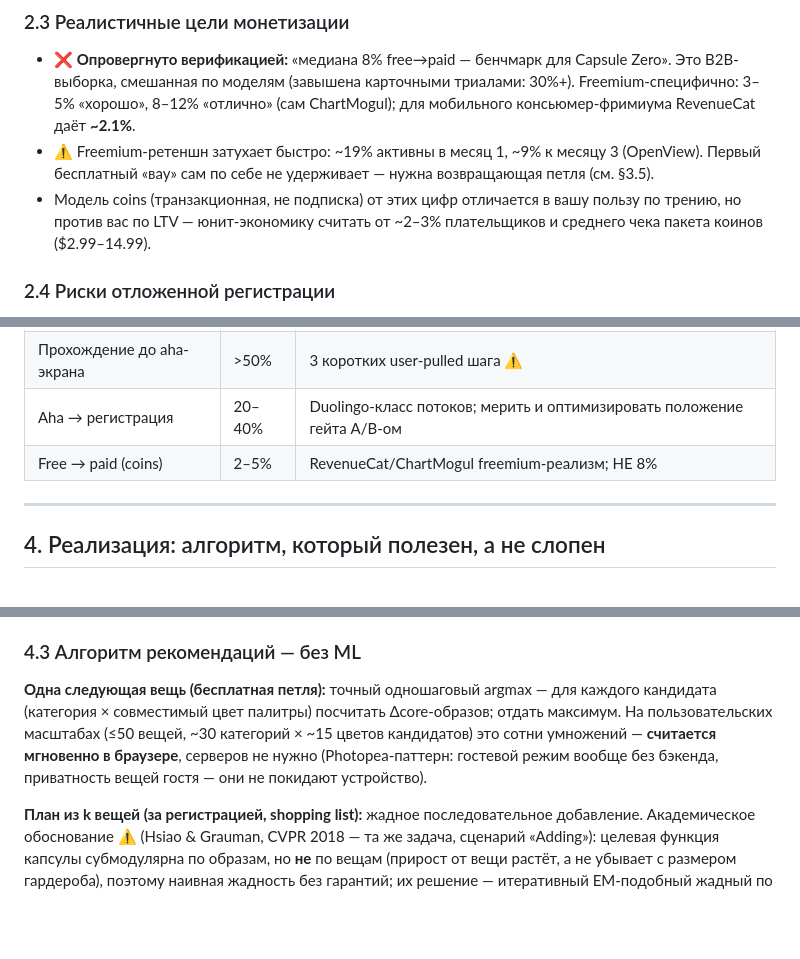
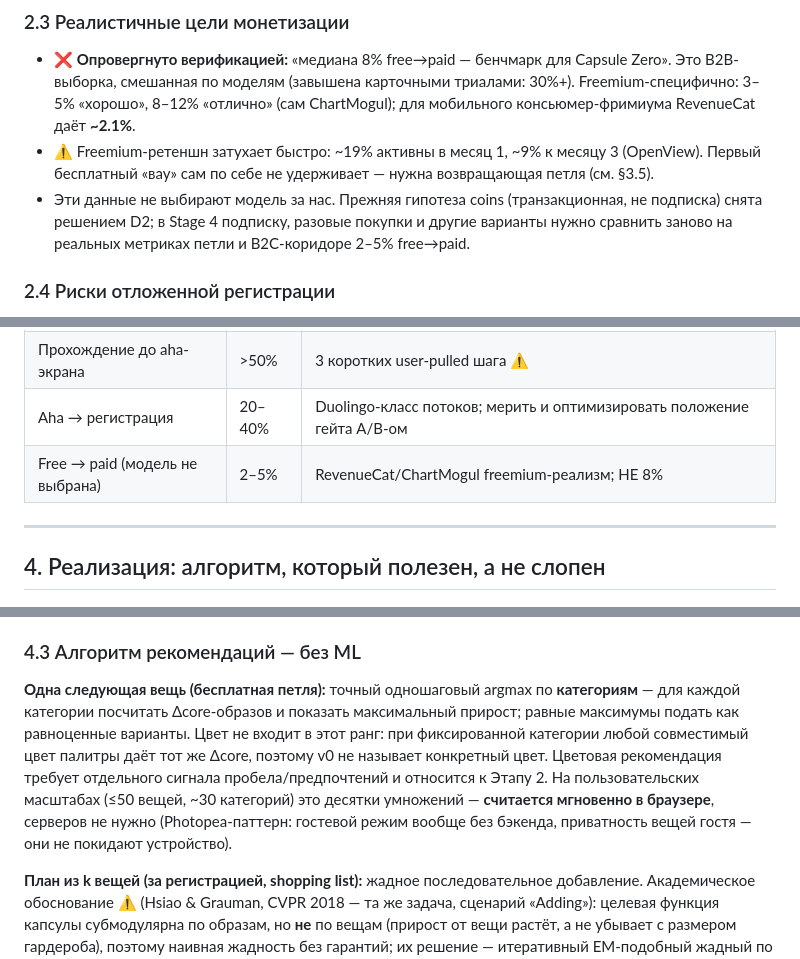
Before and after one commit to kiaquila/capsule-zero, a Markdown page: PRODUCT-RESEARCH.md, 3 parts joined by grey strips. Rendered like a GitHub page; blank space fills up the shorter version.

```diff
--- a/PRODUCT-RESEARCH.md
+++ b/PRODUCT-RESEARCH.md
@@ -87,7 +87,7 @@ Aesop и COS блокируют автоматический fetch (403) — д
 
 - ❌ **Опровергнуто верификацией:** «медиана 8% free→paid — бенчмарк для Capsule Zero». Это B2B-выборка, смешанная по моделям (завышена карточными триалами: 30%+). Freemium-специфично: 3–5% «хорошо», 8–12% «отлично» (сам ChartMogul); для мобильного консьюмер-фримиума RevenueCat даёт **~2.1%**.
 - ⚠️ Freemium-ретеншн затухает быстро: ~19% активны в месяц 1, ~9% к месяцу 3 (OpenView). Первый бесплатный «вау» сам по себе не удерживает — нужна возвращающая петля (см. §3.5).
-- Модель coins (транзакционная, не подписка) от этих цифр отличается в вашу пользу по трению, но против вас по LTV — юнит-экономику считать от ~2–3% плательщиков и среднего чека пакета коинов ($2.99–14.99).
+- Эти данные не выбирают модель за нас. Прежняя гипотеза coins (транзакционная, не подписка) снята решением D2; в Stage 4 подписку, разовые покупки и другие варианты нужно сравнить заново на реальных метриках петли и B2C-коридоре 2–5% free→paid.
 
 ### 2.4 Риски отложенной регистрации
 
@@ -142,7 +142,7 @@ Aesop и COS блокируют автоматический fetch (403) — д
 | Лендинг → старт инструмента | 15–25% | Один CTA + интерактивный hero (ungated-паттерны дают 7%+ landing→signup целиком ⚠️) |
 | Прохождение до aha-экрана | >50% | 3 коротких user-pulled шага ⚠️ |
 | Aha → регистрация | 20–40% | Duolingo-класс потоков; мерить и оптимизировать положение гейта A/B-ом |
-| Free → paid (coins) | 2–5% | RevenueCat/ChartMogul freemium-реализм; НЕ 8% |
+| Free → paid (модель не выбрана) | 2–5% | RevenueCat/ChartMogul freemium-реализм; НЕ 8% |
 
 ---
 
@@ -174,7 +174,7 @@ Aesop и COS блокируют автоматический fetch (403) — д
 
 ### 4.3 Алгоритм рекомендаций — без ML
 
-**Одна следующая вещь (бесплатная петля):** точный одношаговый argmax — для каждого кандидата (категория × совместимый цвет палитры) посчитать Δcore-образов; отдать максимум. На пользовательских масштабах (≤50 вещей, ~30 категорий × ~15 цветов кандидатов) это сотни умножений — **считается мгновенно в браузере**, серверов не нужно (Photopea-паттерн: гостевой режим вообще без бэкенда, приватность вещей гостя — они не покидают устройство).
+**Одна следующая вещь (бесплатная петля):** точный одношаговый argmax по **категориям** — для каждой категории посчитать Δcore-образов и показать максимальный прирост; равные максимумы подать как равноценные варианты. Цвет не входит в этот ранг: при фиксированной категории любой совместимый цвет палитры даёт тот же Δcore, поэтому v0 не называет конкретный цвет. Цветовая рекомендация требует отдельного сигнала пробела/предпочтений и относится к Этапу 2. На пользовательских масштабах (≤50 вещей, ~30 категорий) это десятки умножений — **считается мгновенно в браузере**, серверов не нужно (Photopea-паттерн: гостевой режим вообще без бэкенда, приватность вещей гостя — они не покидают устройство).
 
 **План из k вещей (за регистрацией, shopping list):** жадное последовательное добавление. Академическое обоснование ⚠️ (Hsiao & Grauman, CVPR 2018 — та же задача, сценарий «Adding»): целевая функция капсулы субмодулярна по образам, но **не** по вещам (прирост от вещи растёт, а не убывает с размером гардероба), поэтому наивная жадность без гарантий; их решение — итеративный EM-подобный жадный по слоям (фиксируем все слои кроме одного, внутри слоя выбор субмодулярен, гарантия 1−1/e). Для вашего масштаба важна не столько гарантия, сколько два практических следствия: (а) одношаговая рекомендация всегда точна; (б) для плана из k вещей жадная последовательность с пересчётом после каждого шага — правильная архитектура, и она же даёт красивую подачу «вещь 1 → +12, вещь 2 → +9, …».
 
```
Also changed, not shown: other parts of PRODUCT-RESEARCH.md (+8 -8 lines), AGENTS.md (+3 -3 lines), PRODUCT-PLAN.md (+13 -6 lines).
